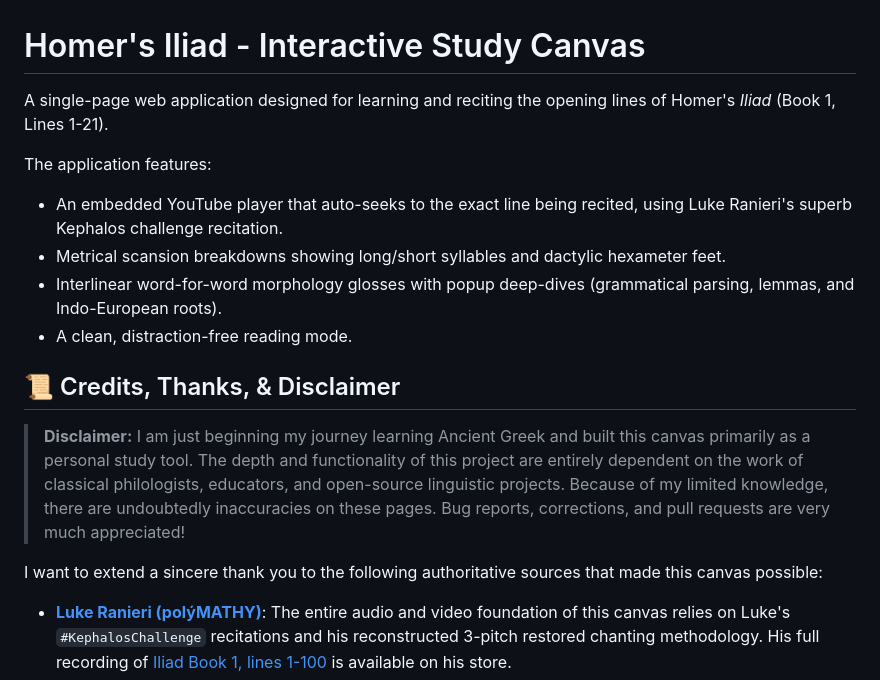
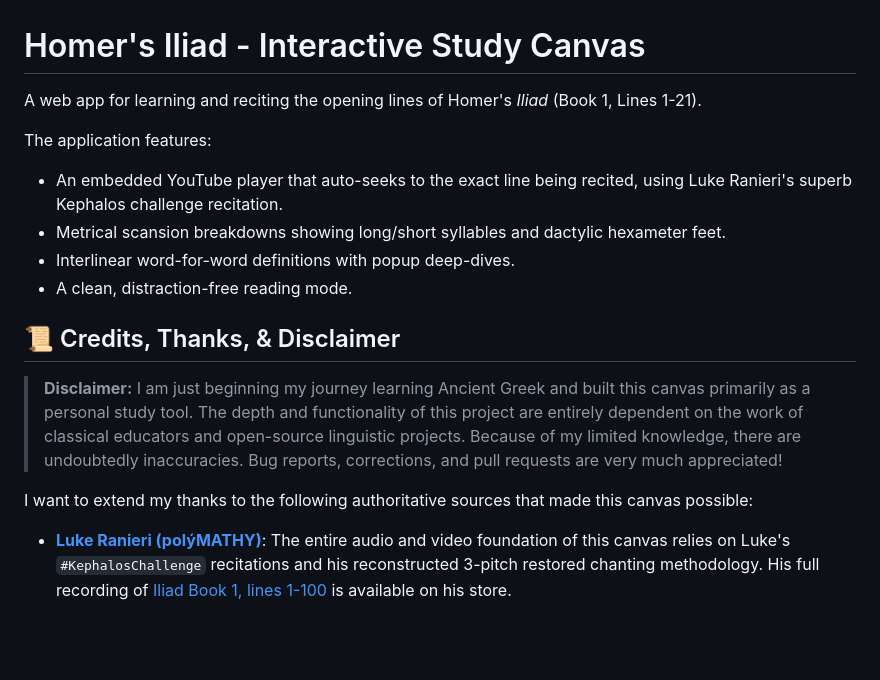
Before and after one commit to philbogle/iliad-canvas, a Markdown page: README.md, the part around the change. Rendered like a GitHub page; blank space fills up the shorter version.

Commit message:
docs: edit README phrasing

```diff
--- a/README.md
+++ b/README.md
@@ -1,18 +1,18 @@
 # Homer's Iliad - Interactive Study Canvas
 
-A single-page web application designed for learning and reciting the opening lines of Homer's *Iliad* (Book 1, Lines 1-21).
+A web app for learning and reciting the opening lines of Homer's *Iliad* (Book 1, Lines 1-21).
 
 The application features:
 - An embedded YouTube player that auto-seeks to the exact line being recited, using Luke Ranieri's superb Kephalos challenge recitation.
 - Metrical scansion breakdowns showing long/short syllables and dactylic hexameter feet.
-- Interlinear word-for-word morphology glosses with popup deep-dives (grammatical parsing, lemmas, and Indo-European roots).
+- Interlinear word-for-word definitions with popup deep-dives.
 - A clean, distraction-free reading mode.
 
 ## 📜 Credits, Thanks, & Disclaimer
 
-> **Disclaimer:** I am just beginning my journey learning Ancient Greek and built this canvas primarily as a personal study tool. The depth and functionality of this project are entirely dependent on the work of classical philologists, educators, and open-source linguistic projects. Because of my limited knowledge, there are undoubtedly inaccuracies on these pages. Bug reports, corrections, and pull requests are very much appreciated!
+> **Disclaimer:** I am just beginning my journey learning Ancient Greek and built this canvas primarily as a personal study tool. The depth and functionality of this project are entirely dependent on the work of classical educators and open-source linguistic projects. Because of my limited knowledge, there are undoubtedly inaccuracies. Bug reports, corrections, and pull requests are very much appreciated!
 
-I want to extend a sincere thank you to the following authoritative sources that made this canvas possible:
+I want to extend my thanks to the following authoritative sources that made this canvas possible:
 
 - **[Luke Ranieri (polýMATHY)](https://www.youtube.com/@polymathy)**: The entire audio and video foundation of this canvas relies on Luke's `#KephalosChallenge` recitations and his reconstructed 3-pitch restored chanting methodology. His full recording of [Iliad Book 1, lines 1-100](https://luke-ranieri.myshopify.com/products/iliad-100-homers-iliad-book-1-lines-1-100) is available on his store.
 - **[The Perseids Project](https://perseids.org/) (Tufts University)**: All of the deep, automated grammatical parsing (Part of Speech, Voice, Mood, Case) and dictionary Lemmas were fetched using their incredibly powerful Morpheus API.
```
